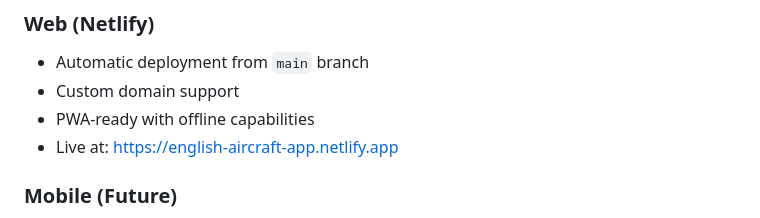
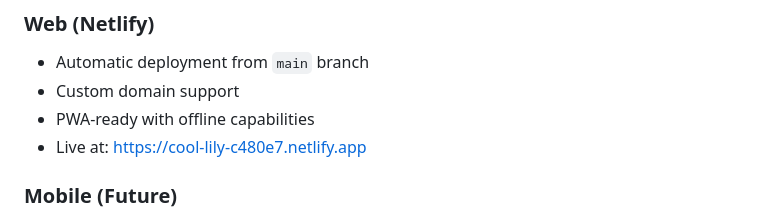
Before and after one commit to gurkanmehmet767-sketch/english-aircraft, a Markdown page: ARCHITECTURE.md, the part around the change. Drawn GitHub-style.

```diff
--- a/ARCHITECTURE.md
+++ b/ARCHITECTURE.md
@@ -295,7 +295,7 @@ group('Feature Tests', () {
 - Automatic deployment from `main` branch
 - Custom domain support
 - PWA-ready with offline capabilities
-- Live at: https://english-aircraft-app.netlify.app
+- Live at: https://cool-lily-c480e7.netlify.app
 
 ### Mobile (Future)
 - Android: Google Play Store (planned)
```
Also changed, not shown: README.md (+1 -1 lines).
